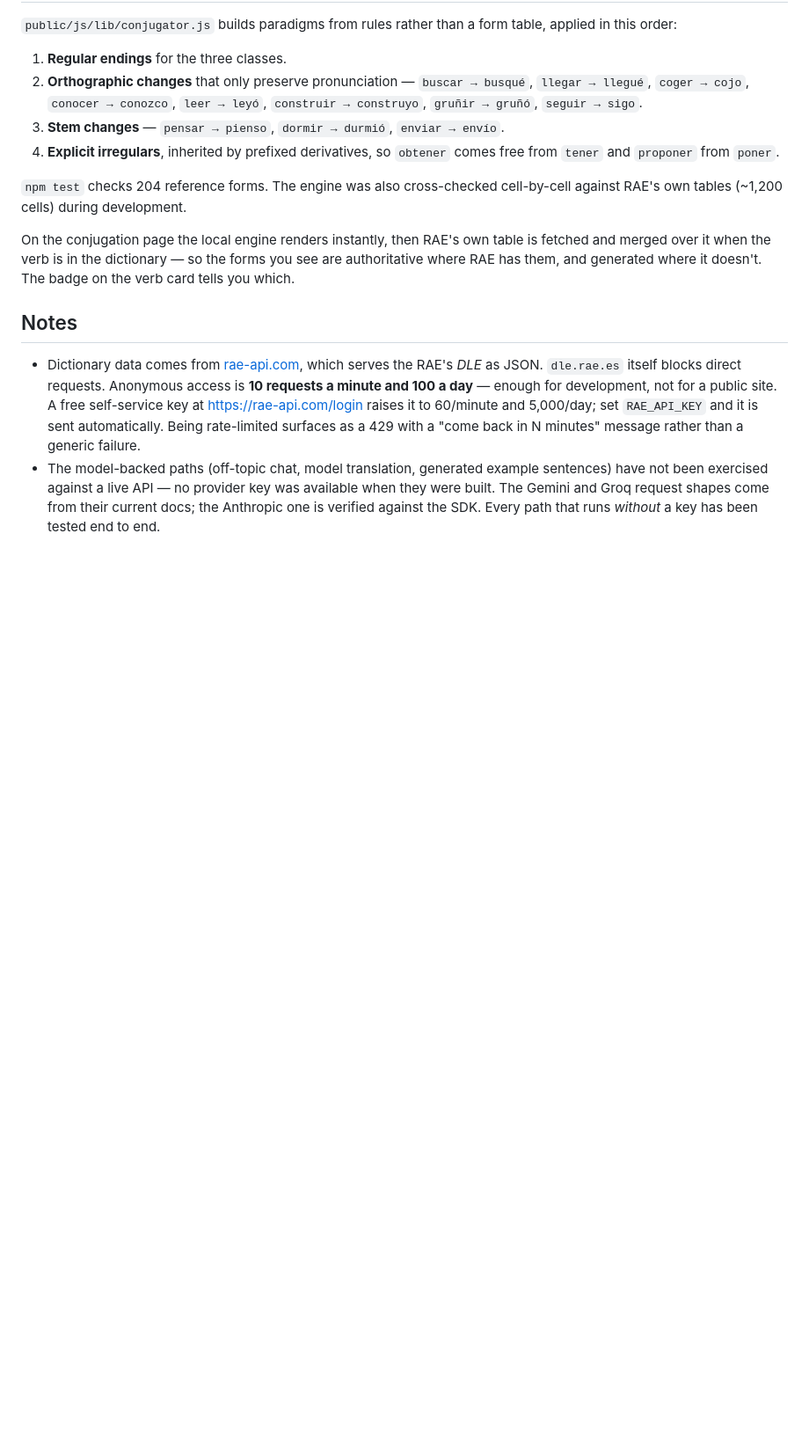
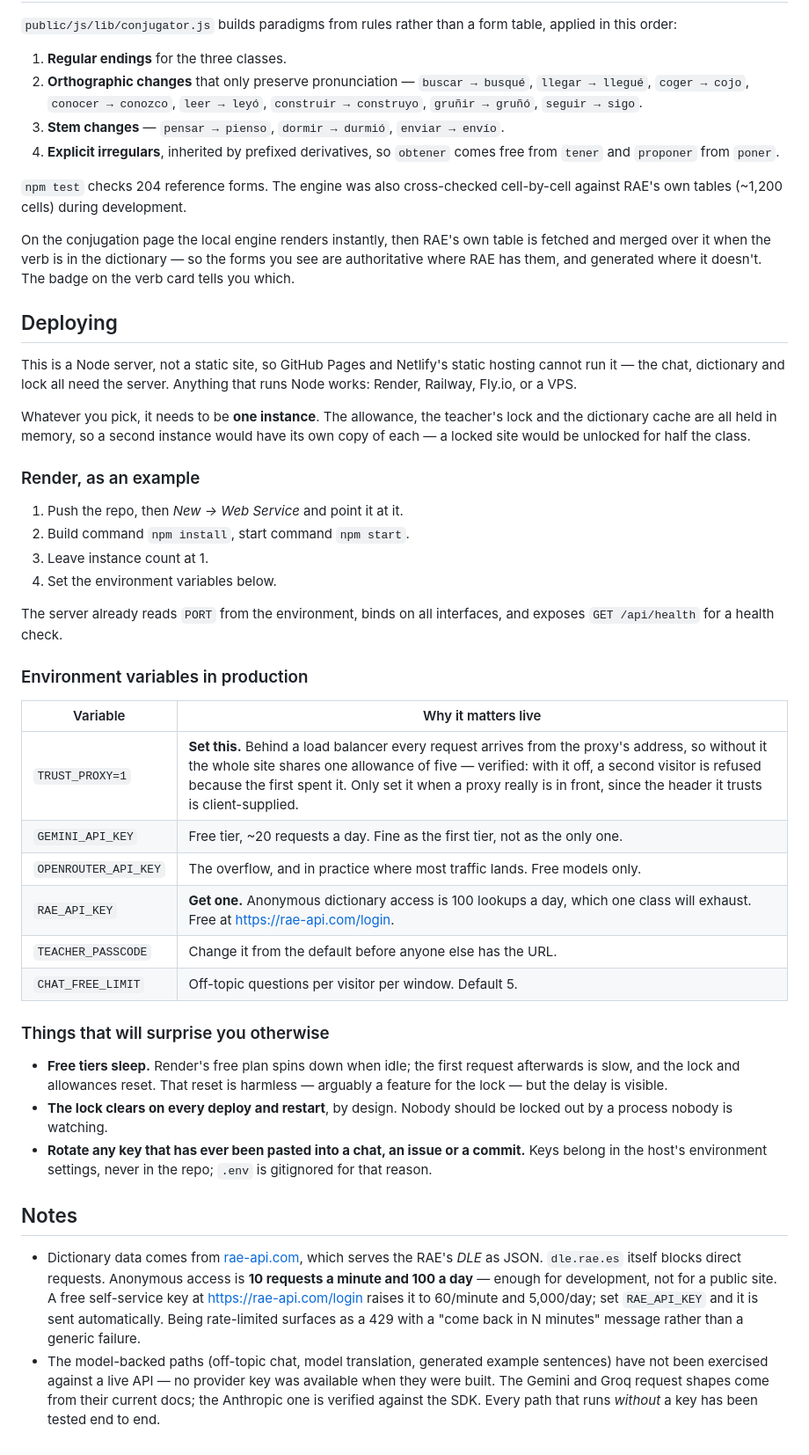
Before and after one commit to interpres-latin/interpres-latin.github.io, a Markdown page: README.md, the part around the change. Shown at 88% size. GitHub-like rendering; blank space fills up the shorter version.

Commit message:
Document deployment, including the setting that silently halves the site
TRUST_PROXY is the one that matters: behind a load balancer every request
arrives from the proxy's address, so without it every visitor collapses into a
single caller and the whole site shares one allowance of five. Verified both
ways — with it off, a second visitor is refused because the first spent it; with
it on, each gets their own and is refused only once their own is gone.

Also records that the deployment has to be a single instance, since the
allowance, the teacher's lock and the dictionary cache are all in memory, and
that the anonymous dictionary cap of 100 lookups a day will not survive a class.

Co-Authored-By: Claude Opus 5 (1M context) <noreply@anthropic.com>
Claude-Session: https://claude.ai/code/session_01X2oJrs2r8XcV9vRQ3aLkDA

```diff
--- a/README.md
+++ b/README.md
@@ -297,6 +297,48 @@ is fetched and merged over it when the verb is in the dictionary — so the form
 you see are authoritative where RAE has them, and generated where it doesn't.
 The badge on the verb card tells you which.
 
+## Deploying
+
+This is a Node server, not a static site, so GitHub Pages and Netlify's static
+hosting cannot run it — the chat, dictionary and lock all need the server.
+Anything that runs Node works: Render, Railway, Fly.io, or a VPS.
+
+Whatever you pick, it needs to be **one instance**. The allowance, the teacher's
+lock and the dictionary cache are all held in memory, so a second instance would
+have its own copy of each — a locked site would be unlocked for half the class.
+
+### Render, as an example
+
+1. Push the repo, then *New → Web Service* and point it at it.
+2. Build command `npm install`, start command `npm start`.
+3. Leave instance count at 1.
+4. Set the environment variables below.
+
+The server already reads `PORT` from the environment, binds on all interfaces,
+and exposes `GET /api/health` for a health check.
+
+### Environment variables in production
+
+| Variable | Why it matters live |
+| --- | --- |
+| `TRUST_PROXY=1` | **Set this.** Behind a load balancer every request arrives from the proxy's address, so without it the whole site shares one allowance of five — verified: with it off, a second visitor is refused because the first spent it. Only set it when a proxy really is in front, since the header it trusts is client-supplied. |
+| `GEMINI_API_KEY` | Free tier, ~20 requests a day. Fine as the first tier, not as the only one. |
+| `OPENROUTER_API_KEY` | The overflow, and in practice where most traffic lands. Free models only. |
+| `RAE_API_KEY` | **Get one.** Anonymous dictionary access is 100 lookups a day, which one class will exhaust. Free at <https://rae-api.com/login>. |
+| `TEACHER_PASSCODE` | Change it from the default before anyone else has the URL. |
+| `CHAT_FREE_LIMIT` | Off-topic questions per visitor per window. Default 5. |
+
+### Things that will surprise you otherwise
+
+- **Free tiers sleep.** Render's free plan spins down when idle; the first
+  request afterwards is slow, and the lock and allowances reset. That reset is
+  harmless — arguably a feature for the lock — but the delay is visible.
+- **The lock clears on every deploy and restart**, by design. Nobody should be
+  locked out by a process nobody is watching.
+- **Rotate any key that has ever been pasted into a chat, an issue or a commit.**
+  Keys belong in the host's environment settings, never in the repo; `.env` is
+  gitignored for that reason.
+
 ## Notes
 
 - Dictionary data comes from [rae-api.com](https://rae-api.com), which serves
```
